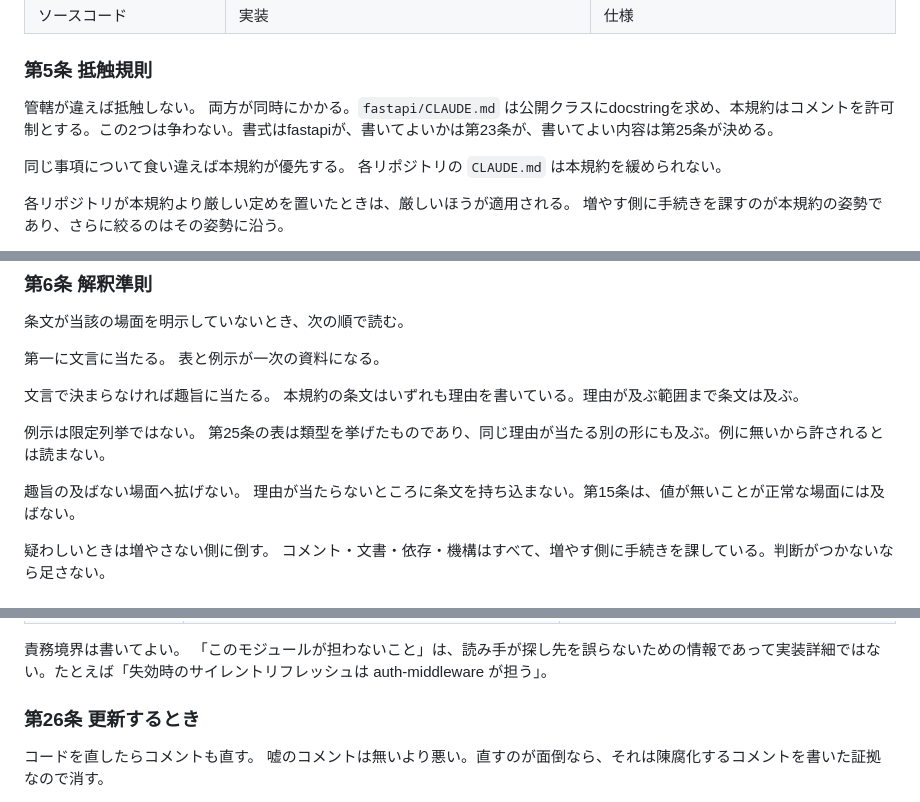
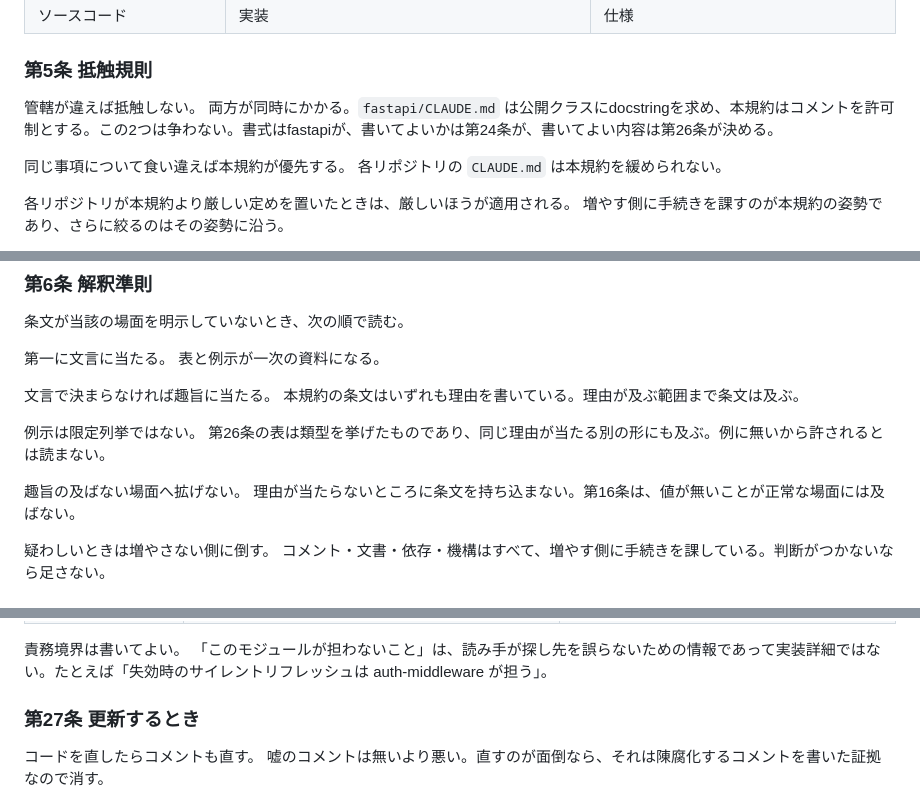
Before and after one commit to takayanag-i/timetable-conventions, a Markdown page: CONVENTIONS.md, 3 parts joined by grey strips. GitHub-like rendering.

```diff
--- a/CONVENTIONS.md
+++ b/CONVENTIONS.md
@@ -73,7 +73,7 @@
 
 ### 第5条 抵触規則
 
-管轄が違えば抵触しない。 両方が同時にかかる。`fastapi/CLAUDE.md` は公開クラスにdocstringを求め、本規約はコメントを許可制とする。この2つは争わない。書式はfastapiが、書いてよいかは第23条が、書いてよい内容は第25条が決める。
+管轄が違えば抵触しない。 両方が同時にかかる。`fastapi/CLAUDE.md` は公開クラスにdocstringを求め、本規約はコメントを許可制とする。この2つは争わない。書式はfastapiが、書いてよいかは第24条が、書いてよい内容は第26条が決める。
 
 同じ事項について食い違えば本規約が優先する。 各リポジトリの `CLAUDE.md` は本規約を緩められない。
 
@@ -89,9 +89,9 @@
 
 文言で決まらなければ趣旨に当たる。 本規約の条文はいずれも理由を書いている。理由が及ぶ範囲まで条文は及ぶ。
 
-例示は限定列挙ではない。 第25条の表は類型を挙げたものであり、同じ理由が当たる別の形にも及ぶ。例に無いから許されるとは読まない。
+例示は限定列挙ではない。 第26条の表は類型を挙げたものであり、同じ理由が当たる別の形にも及ぶ。例に無いから許されるとは読まない。
 
-趣旨の及ばない場面へ拡げない。 理由が当たらないところに条文を持ち込まない。第15条は、値が無いことが正常な場面には及ばない。
+趣旨の及ばない場面へ拡げない。 理由が当たらないところに条文を持ち込まない。第16条は、値が無いことが正常な場面には及ばない。
 
 疑わしいときは増やさない側に倒す。 コメント・文書・依存・機構はすべて、増やす側に手続きを課している。判断がつかないなら足さない。
 
@@ -274,7 +317,7 @@ TypeScriptには `Optional` が無いため、`T | null` を返して呼び出
 
 責務境界は書いてよい。 「このモジュールが担わないこと」は、読み手が探し先を誤らないための情報であって実装詳細ではない。たとえば「失効時のサイレントリフレッシュは auth-middleware が担う」。
 
-### 第26条 更新するとき
+### 第27条 更新するとき
 
 コードを直したらコメントも直す。 嘘のコメントは無いより悪い。直すのが面倒なら、それは陳腐化するコメントを書いた証拠なので消す。
 
```
Also changed, not shown: other parts of CONVENTIONS.md (+56 -13 lines).
